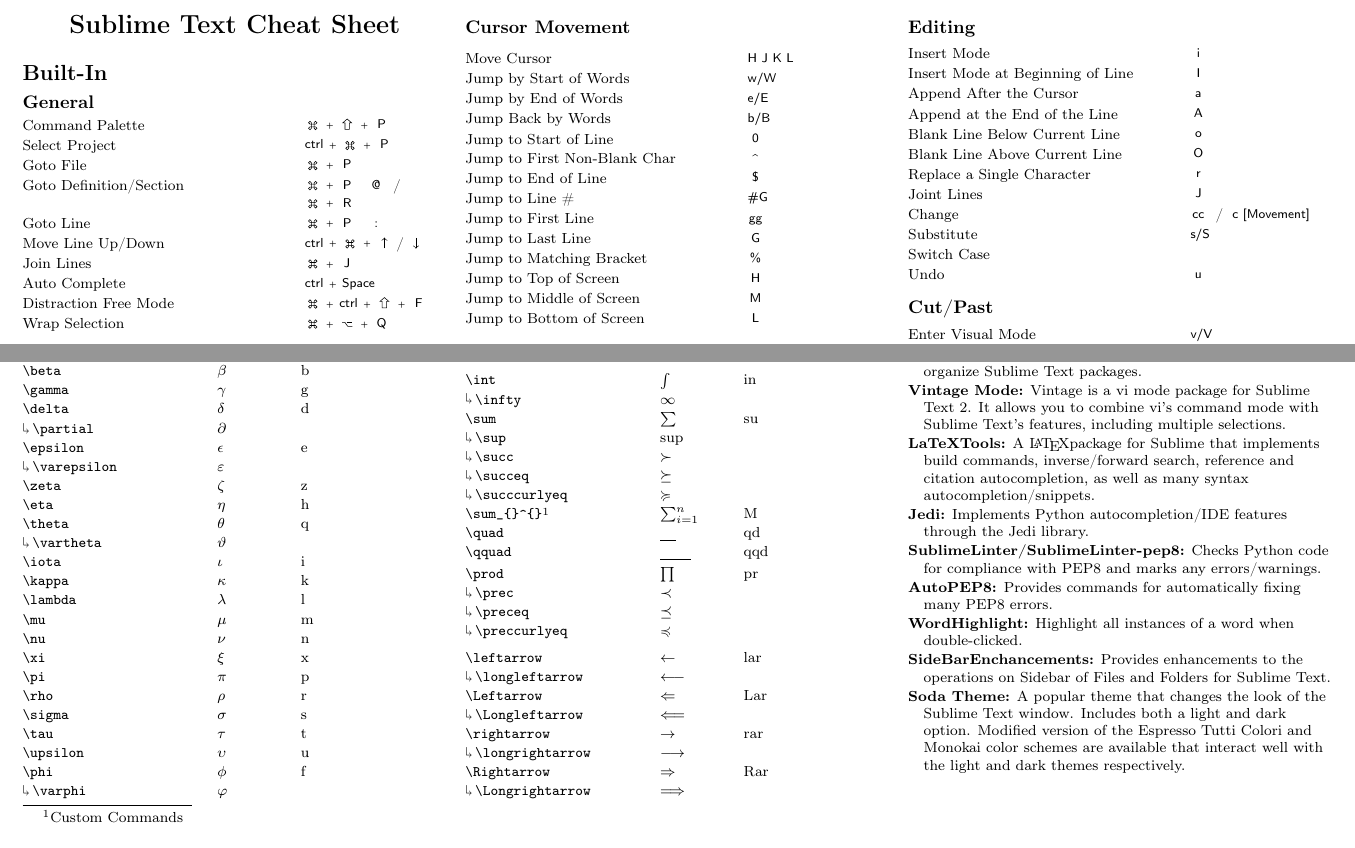
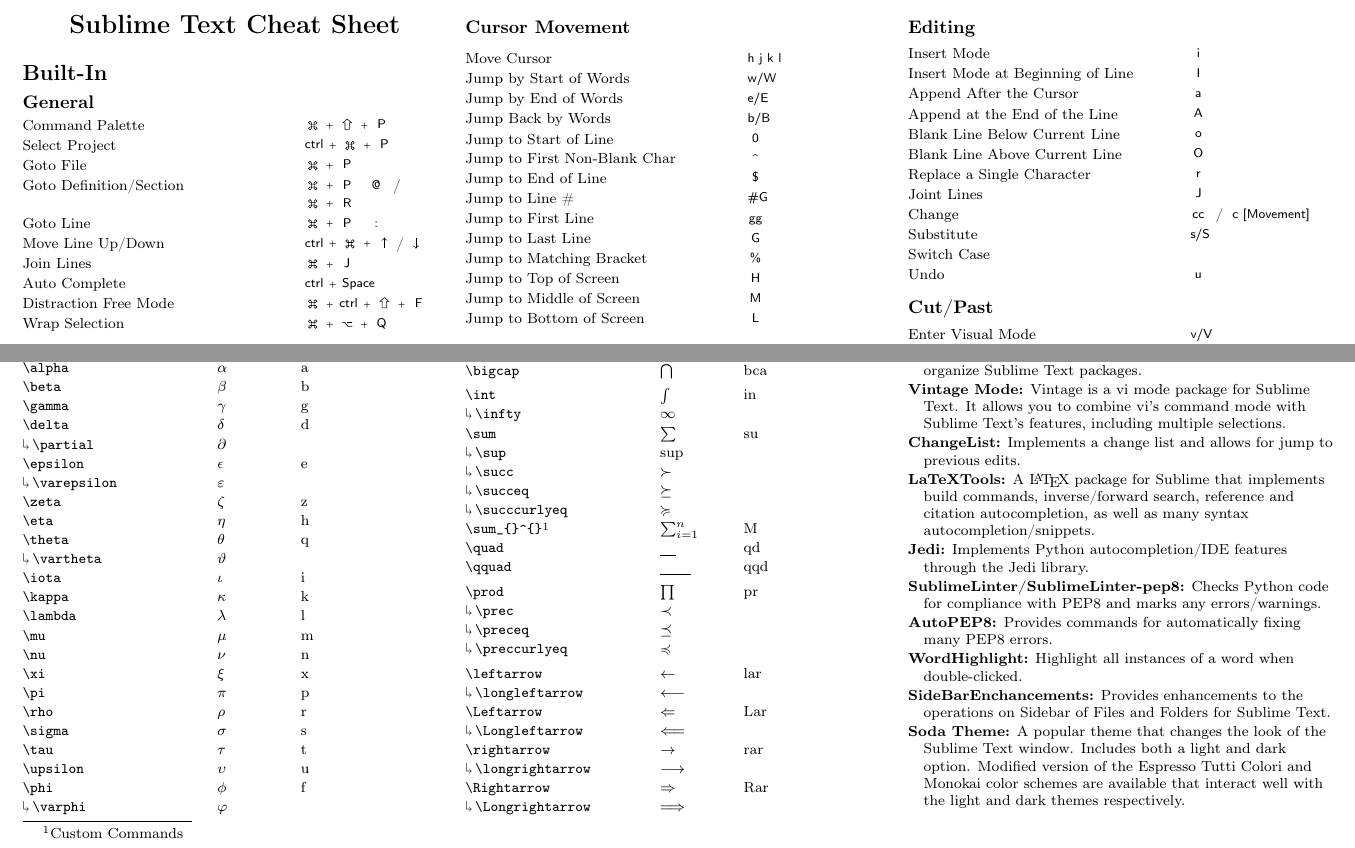
Before and after one commit to jlknuth/SublimeCheatSheet, a LaTeX document (sublimesheet.tex): two parts of pages 1 and 2 of 2, joined at a grey line, cut so that both start at the same text. Compiled offline with pdfLaTeX.

Commit message:
Add ChangeList to rec. packages.

```diff
--- a/sublimesheet.tex
+++ b/sublimesheet.tex
@@ -56,7 +56,7 @@
 \pagestyle{empty}
 
 \newcommand{\nl}{\\[.3ex]}
-\newcommand{\nlt}{\\[1.2ex]}
+\newcommand{\nlt}{\\[.3ex]}
 \newcommand{\ct}{\rotatebox[origin=c]{180}{$\Lsh$}\,}
 \newcommand{\hid}{\hangindent=0.3cm}
 \newcommand{\cst}{$\stackrel{1}{}$}
@@ -187,7 +187,7 @@
 
 \subsection{Cursor Movement}
 \begin{tabular}{@{}p{\linewidth-\the\MyKeyLen} @{}p{\the\MyKeyLen}@{}}
-    Move Cursor & \keys{H J K L} \nl
+    Move Cursor & \keys{h j k l} \nl
     Jump by Start of Words & \keys{w/W} \nl
     Jump by End of Words & \keys{e/E} \nl
     Jump Back by Words & \keys{b/B} \nl
@@ -481,10 +481,12 @@
 {\bf Package Control:} The package manager used to
 install and organize Sublime Text packages. \nl
 \hid
-{\bf Vintage Mode:} Vintage is a vi mode package for Sublime Text 2. It allows
+{\bf Vintage Mode:} Vintage is a vi mode package for Sublime Text. It allows
 you to combine vi's command mode with Sublime Text's features, including multiple selections.\nl
 \hid
-{\bf LaTeXTools:} A \LaTeX package for Sublime that implements build commands,
+{\bf ChangeList:} Implements a change list and allows for jump to previous edits. \nl
+\hid
+{\bf LaTeXTools:} A \LaTeX\ package for Sublime that implements build commands,
 inverse/forward search, reference and citation autocompletion, as well as many syntax
 autocompletion/snippets.\nl
 \hid
```
Also changed, not shown: sublimesheet.pdf.
